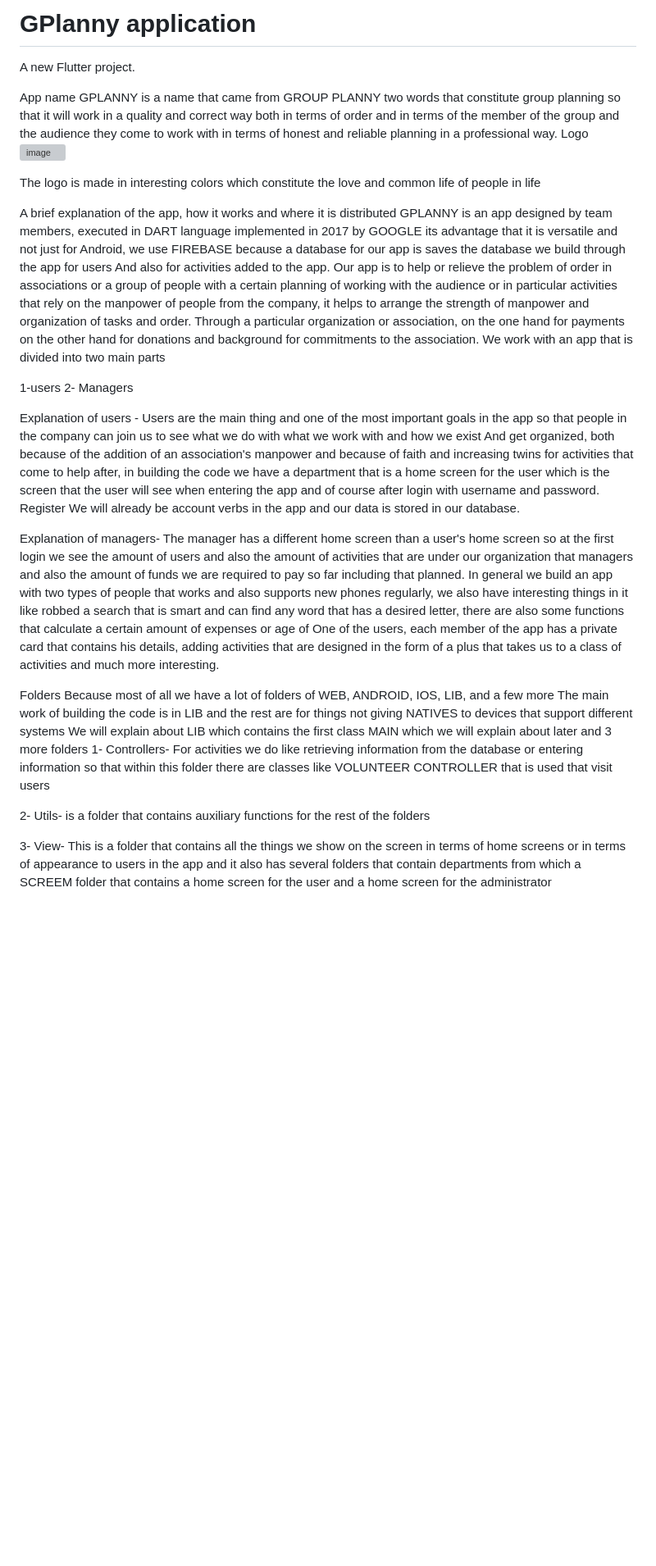
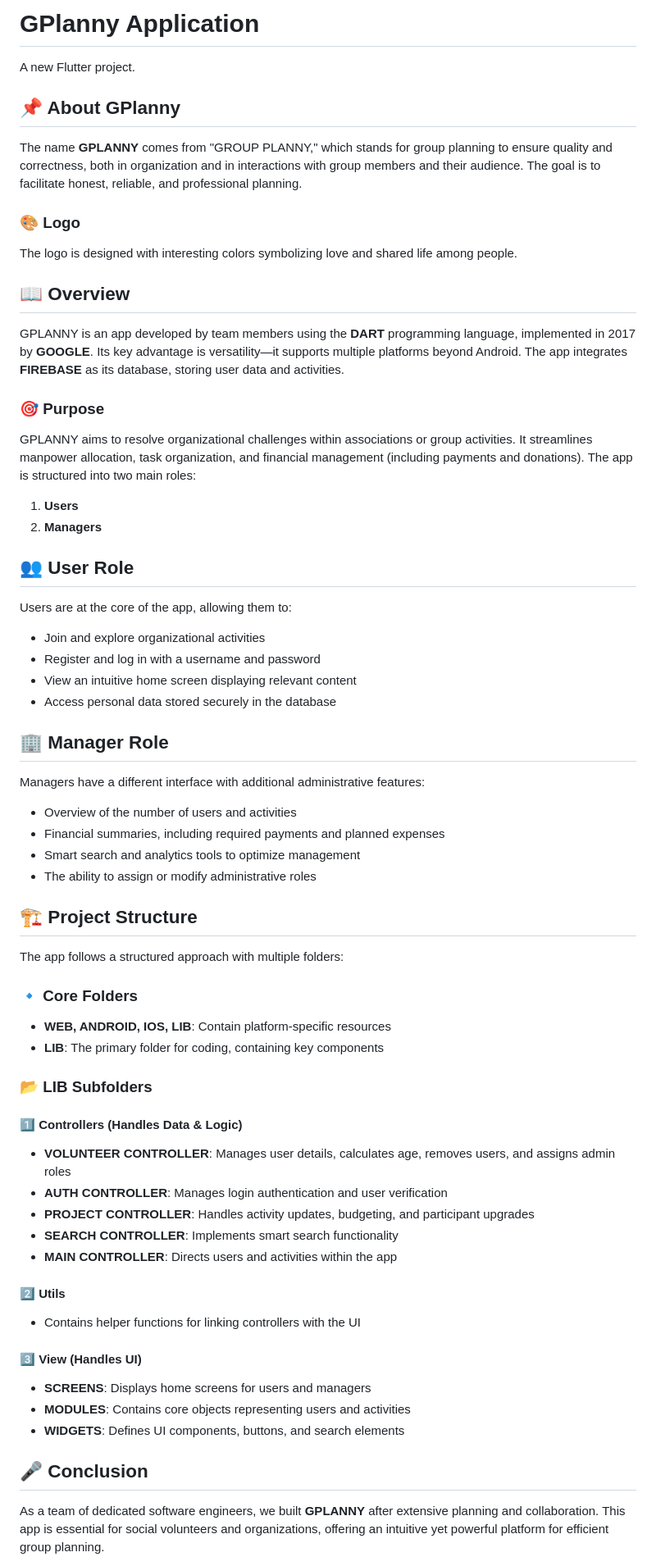
Before and after one commit to SAEED1799/G-PLANNY_app, a Markdown page: README.md, the part around the change printed below. Shown: that part at 82% size. Drawn GitHub-style; blank space fills up the shorter version; grey boxes are pictures that could not be loaded.

```diff
--- a/README.md
+++ b/README.md
@@ -1,63 +1,61 @@
-# GPlanny application
+# GPlanny Application
 
 A new Flutter project.
 
-App name
-GPLANNY is a name that came from GROUP PLANNY two words that constitute group planning so that it will work in a quality and correct way both in terms of order and in terms of the member of the group and the audience they come to work with in terms of honest and reliable planning in a professional way.
-Logo
-![image](https://user-images.githubusercontent.com/73116797/146675064-14addedd-3701-4961-ada5-2da7955fc636.png)
+## 📌 About GPlanny
 
-The logo is made in interesting colors which constitute the love and common life of people in life
+The name **GPLANNY** comes from "GROUP PLANNY," which stands for group planning to ensure quality and correctness, both in organization and in interactions with group members and their audience. The goal is to facilitate honest, reliable, and professional planning.
 
+### 🎨 Logo
+The logo is designed with interesting colors symbolizing love and shared life among people.
 
+## 📖 Overview
+GPLANNY is an app developed by team members using the **DART** programming language, implemented in 2017 by **GOOGLE**. Its key advantage is versatility—it supports multiple platforms beyond Android. The app integrates **FIREBASE** as its database, storing user data and activities.
 
-A brief explanation of the app, how it works and where it is distributed
-GPLANNY is an app designed by team members, executed in DART language implemented in 2017 by
-GOOGLE its advantage that it is versatile and not just for Android, we use FIREBASE because
-a database for our app is saves the database we build through the app for users And also for activities added to the app.
-Our app is to help or relieve the problem of order in associations or a group of people with
-a certain planning of working with the audience or in particular activities that rely on the manpower
-of people from the company, it helps to arrange the strength of manpower and organization of tasks and order.
-Through a particular organization or association, on the one hand for payments on the other hand for donations
-and background for commitments to the association.
-We work with an app that is divided into two main parts
+### 🎯 Purpose
+GPLANNY aims to resolve organizational challenges within associations or group activities. It streamlines manpower allocation, task organization, and financial management (including payments and donations). The app is structured into two main roles:
 
+1. **Users**
+2. **Managers**
 
-1-users
-2- Managers
+## 👥 User Role
+Users are at the core of the app, allowing them to:
+- Join and explore organizational activities
+- Register and log in with a username and password
+- View an intuitive home screen displaying relevant content
+- Access personal data stored securely in the database
 
-Explanation of users - Users are the main thing and one of the most important goals in the app so
-that people in the company can join us to see what we do with what we work with and how we exist
-And get organized, both because of the addition of an association's manpower and because of faith
-and increasing twins for activities that come to help after, in building the code we have a department
-that is a home screen for the user which is the screen that the user will see when entering the app and
-of course after login with username and password. Register We will already be account verbs in the app
-and our data is stored in our database.
+## 🏢 Manager Role
+Managers have a different interface with additional administrative features:
+- Overview of the number of users and activities
+- Financial summaries, including required payments and planned expenses
+- Smart search and analytics tools to optimize management
+- The ability to assign or modify administrative roles
 
-Explanation of managers- The manager has a different home screen than a user's home screen so at the first
-login we see the amount of users and also the amount of activities that are under our organization that
-managers and also the amount of funds we are required to pay so far including that planned.
-In general we build an app with two types of people that works and also supports new phones regularly,
-we also have interesting things in it like robbed a search that is smart and can find any word that
-has a desired letter, there are also some functions that calculate a certain amount of expenses or age
-of One of the users, each member of the app has a private card that contains his details, adding activities
-that are designed in the form of a plus that takes us to a class of activities and much more interesting.
+## 🏗️ Project Structure
+The app follows a structured approach with multiple folders:
 
-Folders
-Because most of all we have a lot of folders of WEB, ANDROID, IOS, LIB, and a few more
-The main work of building the code is in LIB and the rest are for things not giving NATIVES to devices
-that support different systems
-We will explain about LIB which contains the first class MAIN which we will explain about later and 3
-more folders
-1- Controllers- For activities we do like retrieving information from the database or entering information
-so that within this folder there are classes like VOLUNTEER CONTROLLER that is used that visit users
+### 🔹 **Core Folders**
+- **WEB, ANDROID, IOS, LIB**: Contain platform-specific resources
+- **LIB**: The primary folder for coding, containing key components
 
-2- Utils- is a folder that contains auxiliary functions for the rest of the folders
+### 📂 **LIB Subfolders**
 
+#### 1️⃣ **Controllers** (Handles Data & Logic)
+- **VOLUNTEER CONTROLLER**: Manages user details, calculates age, removes users, and assigns admin roles
+- **AUTH CONTROLLER**: Manages login authentication and user verification
+- **PROJECT CONTROLLER**: Handles activity updates, budgeting, and participant upgrades
+- **SEARCH CONTROLLER**: Implements smart search functionality
+- **MAIN CONTROLLER**: Directs users and activities within the app
 
-3- View- This is a folder that contains all the things we show on the screen in terms of home screens or
-in terms of appearance to users in the app and it also has several folders that contain departments from
-which a SCREEM folder that contains a home screen for the user and a home screen for the administrator
+#### 2️⃣ **Utils**
+- Contains helper functions for linking controllers with the UI
 
+#### 3️⃣ **View** (Handles UI)
+- **SCREENS**: Displays home screens for users and managers
+- **MODULES**: Contains core objects representing users and activities
+- **WIDGETS**: Defines UI components, buttons, and search elements
 
+## 🎤 Conclusion
+As a team of dedicated software engineers, we built **GPLANNY** after extensive planning and collaboration. This app is essential for social volunteers and organizations, offering an intuitive yet powerful platform for efficient group planning.
 
```
Also changed, not shown: other parts of README.md (+11 -83 lines).
